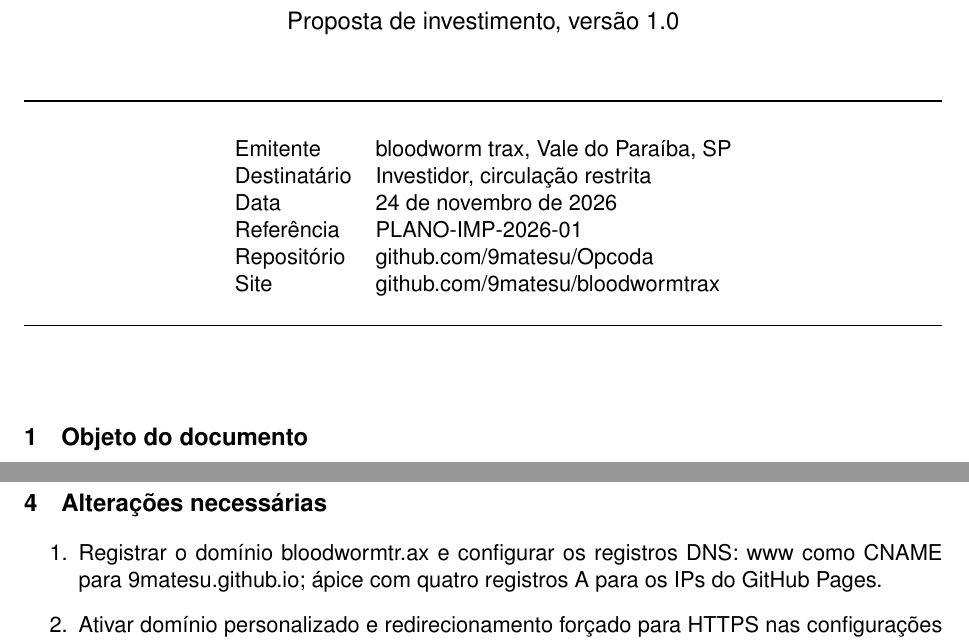
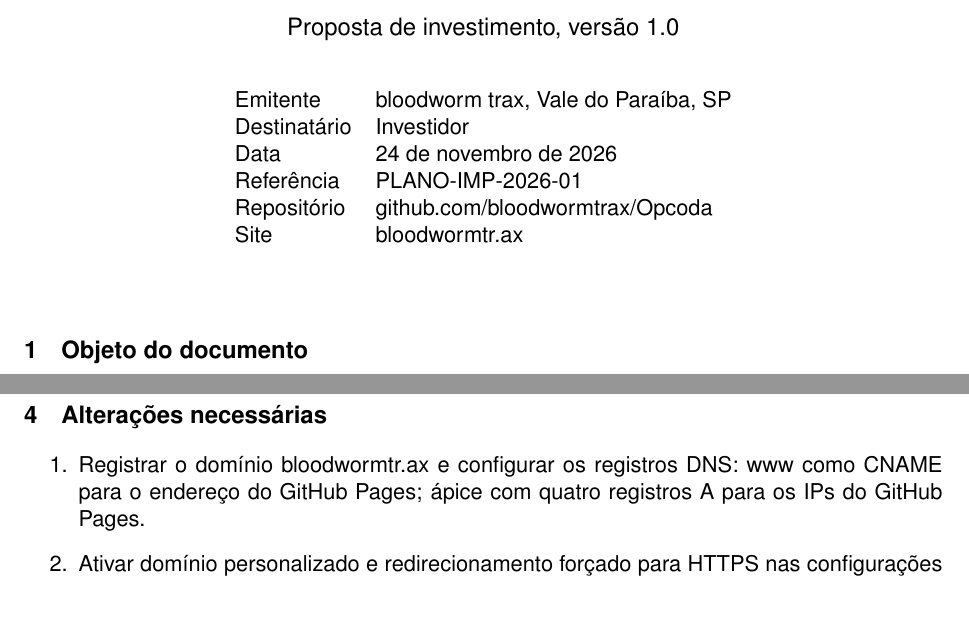
Before and after one commit to 9matesu/Opcoda, a LaTeX document (docs/plano-investidor.tex): two parts of pages 1 and 2 of 4, joined at a grey line, cut so that both start at the same text, the shorter picture padded with empty space. Compiled offline with pdfLaTeX.

Commit message:
docs: limpa cabecalho e referencias no PDF

```diff
--- a/docs/plano-investidor.tex
+++ b/docs/plano-investidor.tex
@@ -18,10 +18,9 @@
 \fancyhf{}
 \fancyhead[L]{\small\textbf{bloodworm trax} \quad Opcoda, plano de implantação}
 \fancyhead[R]{\small Versão 1.0, 24/11/2026}
-\fancyfoot[L]{\small Documento interno, circulação restrita}
 \fancyfoot[R]{\small Página \thepage}
 \renewcommand{\headrulewidth}{0.6pt}
-\renewcommand{\footrulewidth}{0.4pt}
+\renewcommand{\footrulewidth}{0pt}
 
 \titleformat{\section}{\large\bfseries}{\thesection}{1em}{}
 \titlespacing*{\section}{0pt}{14pt}{6pt}
@@ -40,15 +38,13 @@
 {\LARGE\textbf{Plano de implantação em produção}}\\[3mm]
 {\large Proposta de investimento, versão 1.0}\\[8mm]
-\rule{\textwidth}{0.6pt}\\[6mm]
 \begin{tabular}{ll}
 Emitente & bloodworm trax, Vale do Paraíba, SP \\
-Destinatário & Investidor, circulação restrita \\
+Destinatário & Investidor \\
 Data & 24 de novembro de 2026 \\
 Referência & PLANO-IMP-2026-01 \\
-Repositório & github.com/9matesu/Opcoda \\
-Site & github.com/9matesu/bloodwormtrax \\
+Repositório & github.com/bloodwormtrax/Opcoda \\
+Site & bloodwormtr.ax \\
 \end{tabular}\\[4mm]
-\rule{\textwidth}{0.6pt}
 \end{center}
 
 \vspace{6mm}
@@ -97,7 +93,7 @@ O arquivo .github/workflows/release.yml publica, a cada tag v*, os pacotes Windo
 \section{Alterações necessárias}
 
 \begin{enumerate}[label=\arabic*.]
-\item Registrar o domínio bloodwormtr.ax e configurar os registros DNS: www como CNAME para 9matesu.github.io; ápice com quatro registros A para os IPs do GitHub Pages.
+\item Registrar o domínio bloodwormtr.ax e configurar os registros DNS: www como CNAME para o endereço do GitHub Pages; ápice com quatro registros A para os IPs do GitHub Pages.
 \item Ativar domínio personalizado e redirecionamento forçado para HTTPS nas configurações do GitHub Pages.
 \item Substituir os três marcadores em js/checkout.js pelos links reais de pagamento de Mercado Pago e Stripe.
 \item Confirmar que o commit de incremento de versão não contém a marcação [skip ci] antes de publicar a próxima tag.
```
Also changed, not shown: docs/plano-investidor.pdf, docs/plano-investidor.tex (6 more changed lines).
